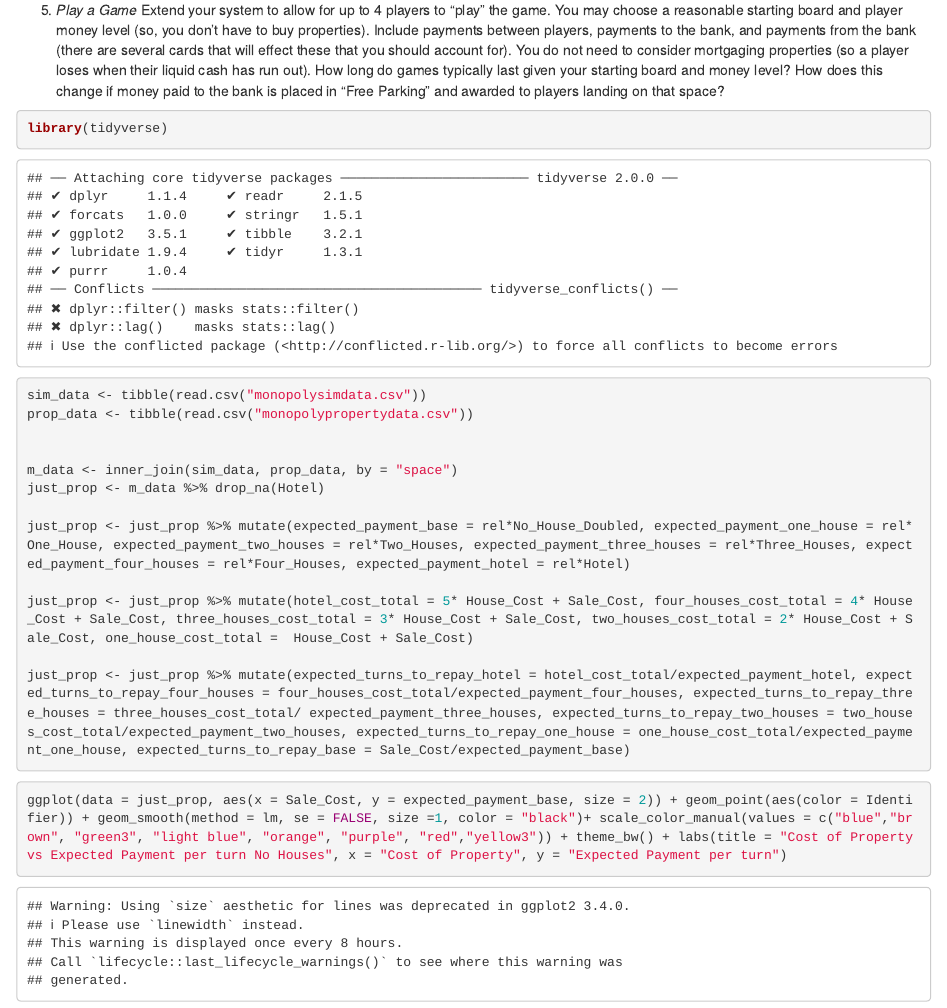
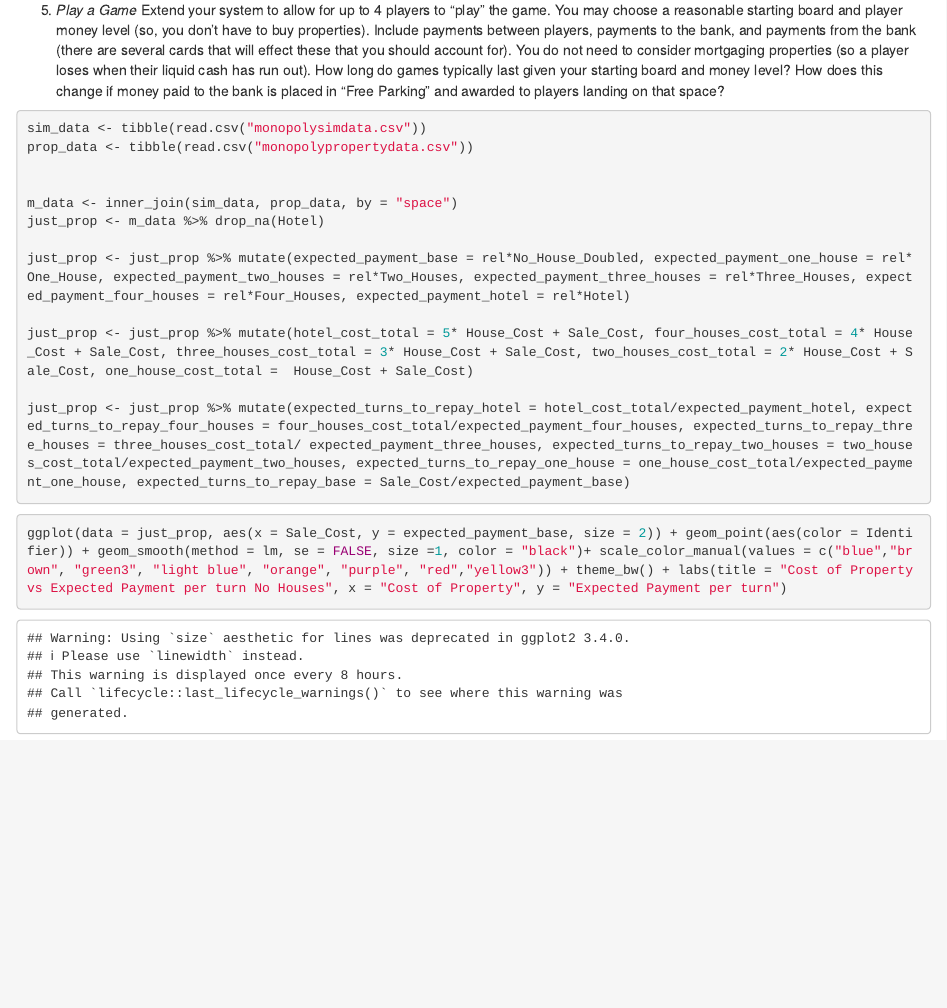
Before and after one commit to stephenkoch913/STATS-345-Final, an R Markdown document (345finalgraphs(needs propertydata and sim data to run).Rmd): the page in a window 1100 px wide, from 510 px down. Rendered offline with R 4.5, knitr and Pandoc, with nearby package versions.

Commit message:
Update 345finalgraphs(needs propertydata and sim data to run).Rmd

````diff
--- a/345finalgraphs(needs propertydata and sim data to run).Rmd
+++ b/345finalgraphs(needs propertydata and sim data to run).Rmd
@@ -24,7 +24,7 @@
 
 5. _Play a Game_ Extend your system to allow for up to 4 players to "play" the game. You may choose a reasonable starting board and player money level (so, you don't have to buy properties). Include payments between players, payments to the bank, and payments from the bank (there are several cards that will effect these that you should account for). You do not need to consider mortgaging properties (so a player loses when their liquid cash has run out). How long do games typically last given your starting board and money level? How does this change if money paid to the bank is placed in "Free Parking" and awarded to players landing on that space?
 
-```{r}
+```{r, include = FALSE}
 library(tidyverse)
 ```
 
````
